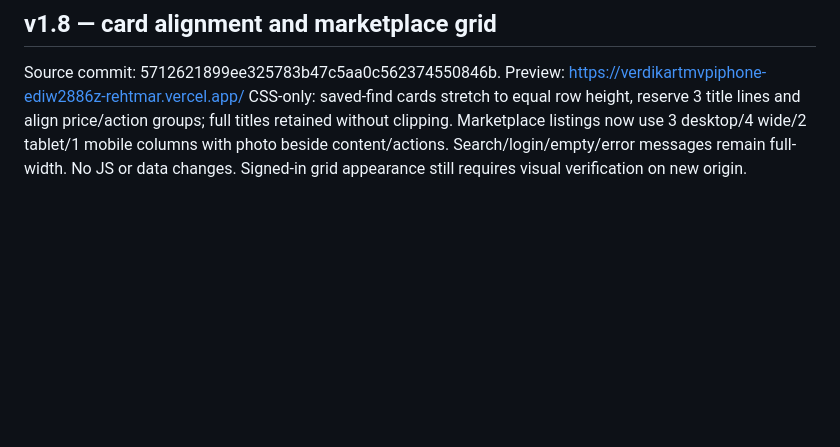
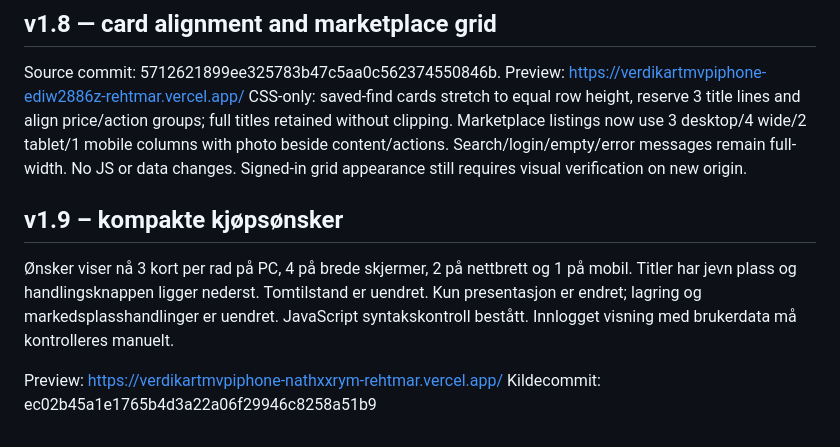
Before and after one commit to 6s6kp5hykv-cpu/Verdikart, a Markdown page: README-LAYOUT-UX.md, the part around the change. Drawn GitHub-style; blank space fills up the shorter version.

Commit message:
Document compact wishes preview v1.9

```diff
--- a/README-LAYOUT-UX.md
+++ b/README-LAYOUT-UX.md
@@ -63,3 +63,11 @@ Saved findings: 3 columns on desktop, 4 from 1500px, 2 at tablet widths, 1 below
 Source commit: 5712621899ee325783b47c5aa0c562374550846b.
 Preview: https://verdikartmvpiphone-ediw2886z-rehtmar.vercel.app/
 CSS-only: saved-find cards stretch to equal row height, reserve 3 title lines and align price/action groups; full titles retained without clipping. Marketplace listings now use 3 desktop/4 wide/2 tablet/1 mobile columns with photo beside content/actions. Search/login/empty/error messages remain full-width. No JS or data changes. Signed-in grid appearance still requires visual verification on new origin.
+
+
+## v1.9 – kompakte kjøpsønsker
+
+Ønsker viser nå 3 kort per rad på PC, 4 på brede skjermer, 2 på nettbrett og 1 på mobil. Titler har jevn plass og handlingsknappen ligger nederst. Tomtilstand er uendret. Kun presentasjon er endret; lagring og markedsplasshandlinger er uendret. JavaScript syntakskontroll bestått. Innlogget visning med brukerdata må kontrolleres manuelt.
+
+Preview: https://verdikartmvpiphone-nathxxrym-rehtmar.vercel.app/
+Kildecommit: ec02b45a1e1765b4d3a22a06f29946c8258a51b9
```
